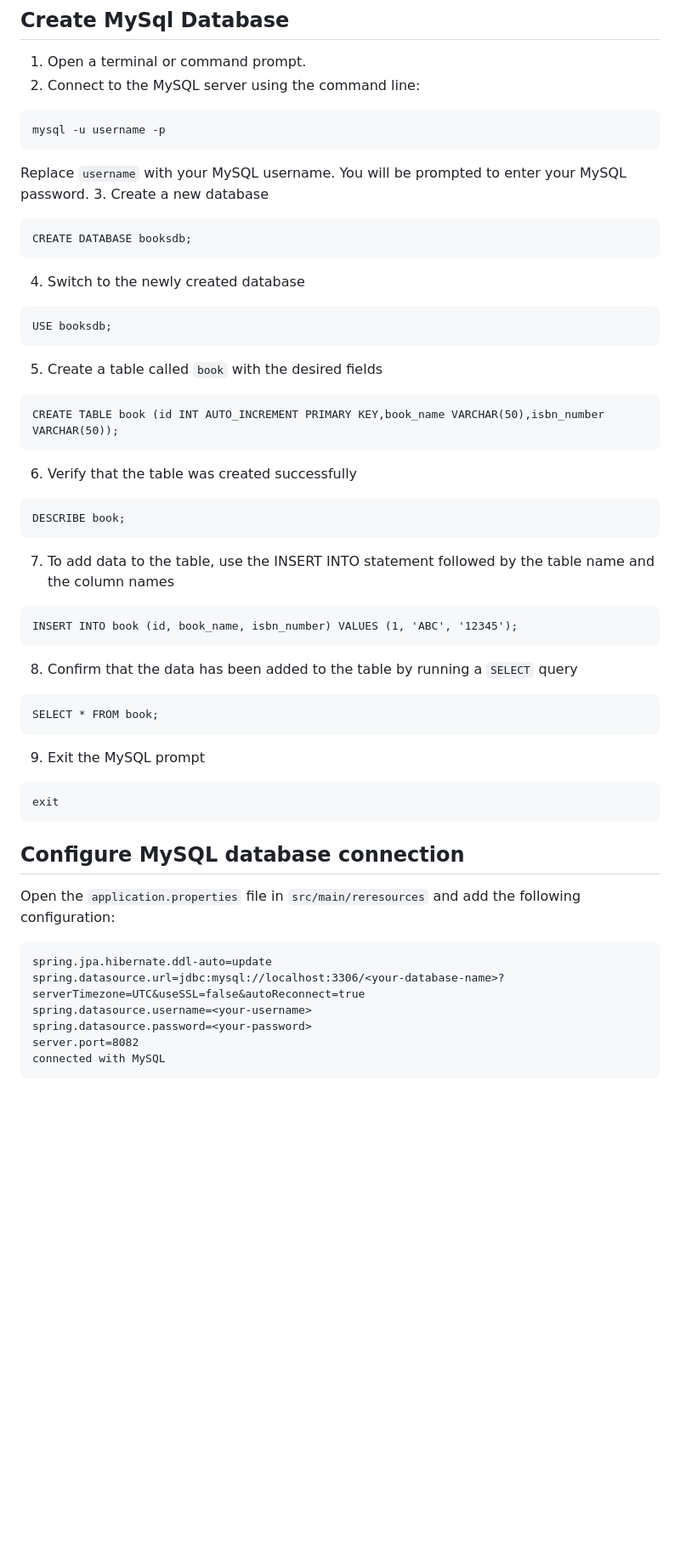
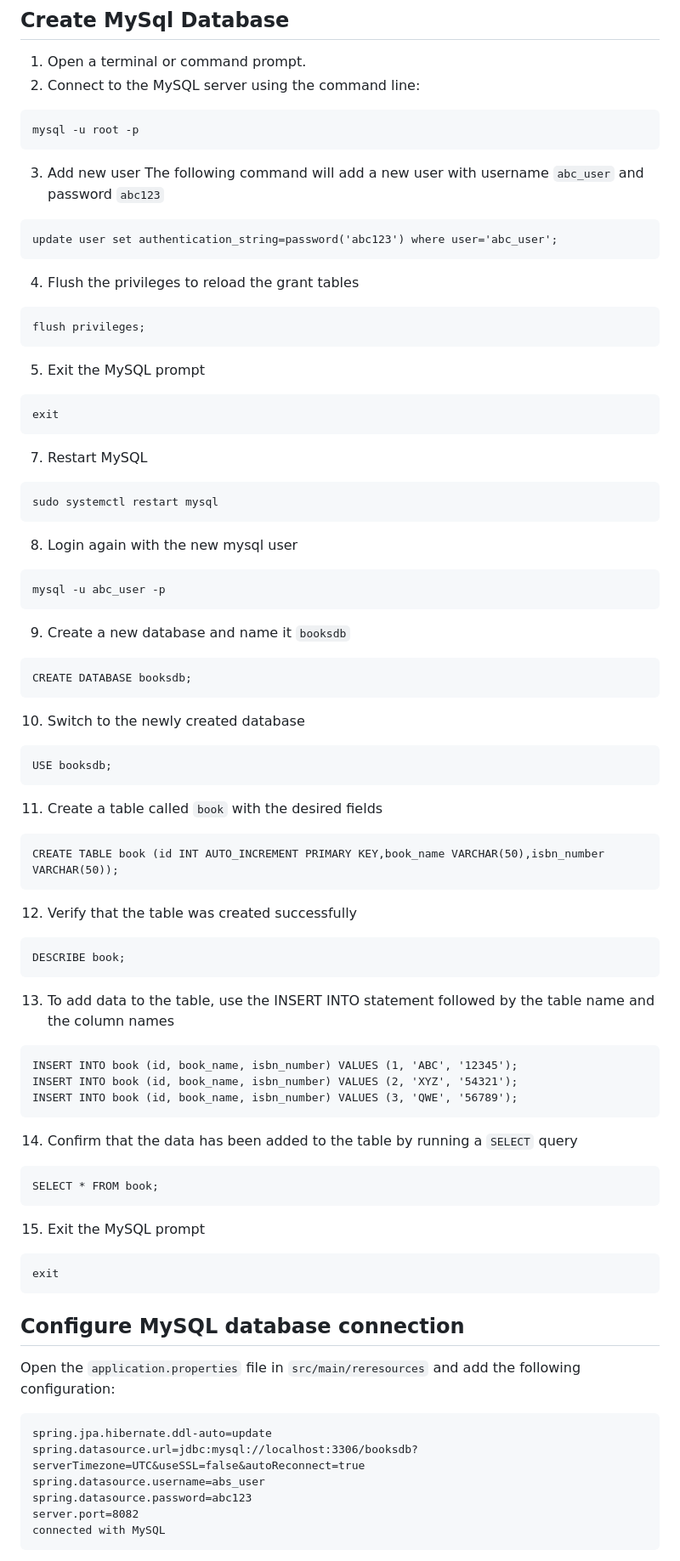
Before and after one commit to NubeEra-Abad/EmpDailyActivities, a Markdown page: NubeEraTasks/SpringBoot-Maven/spring-mysql.md, the part around the change printed below. Shown: that part at 85% size. Rendered like a GitHub page; blank space fills up the shorter version.

````diff
--- a/NubeEraTasks/SpringBoot-Maven/spring-mysql.md
+++ b/NubeEraTasks/SpringBoot-Maven/spring-mysql.md
@@ -57,34 +57,56 @@ Add the following dependencies in the `pom.xml` file:
 1. Open a terminal or command prompt.
 2. Connect to the MySQL server using the command line:
 ```
-mysql -u username -p
+mysql -u root -p
 ```
-Replace `username` with your MySQL username. You will be prompted to enter your MySQL password.
-3. Create a new database
+3. Add new user
+The following command will add a new user with username `abc_user` and password `abc123`
+```
+update user set authentication_string=password('abc123') where user='abc_user';
+```
+4. Flush the privileges to reload the grant tables
+```
+flush privileges;
+```
+5. Exit the MySQL prompt
+```
+exit
+```
+7. Restart MySQL
+```
+sudo systemctl restart mysql
+```
+8. Login again with the new mysql user
+```
+mysql -u abc_user -p
+```
+9. Create a new database and name it `booksdb`
 ```
 CREATE DATABASE booksdb;
 ```
-4. Switch to the newly created database
+10. Switch to the newly created database
 ```
 USE booksdb;
 ```
-5. Create a table called `book` with the desired fields
+11. Create a table called `book` with the desired fields
 ```
 CREATE TABLE book (id INT AUTO_INCREMENT PRIMARY KEY,book_name VARCHAR(50),isbn_number VARCHAR(50));
 ```
-6. Verify that the table was created successfully
+12. Verify that the table was created successfully
 ```
 DESCRIBE book;
 ```
-7. To add data to the table, use the INSERT INTO statement followed by the table name and the column names
+13. To add data to the table, use the INSERT INTO statement followed by the table name and the column names
 ```
 INSERT INTO book (id, book_name, isbn_number) VALUES (1, 'ABC', '12345');
+INSERT INTO book (id, book_name, isbn_number) VALUES (2, 'XYZ', '54321');
+INSERT INTO book (id, book_name, isbn_number) VALUES (3, 'QWE', '56789');
 ```
-8. Confirm that the data has been added to the table by running a `SELECT` query
+14. Confirm that the data has been added to the table by running a `SELECT` query
 ```
 SELECT * FROM book;
 ```
-9. Exit the MySQL prompt
+15. Exit the MySQL prompt
 ```
 exit
 ```
@@ -92,9 +114,9 @@ exit
 Open the `application.properties` file in `src/main/reresources` and add the following configuration:
 ```
 spring.jpa.hibernate.ddl-auto=update
-spring.datasource.url=jdbc:mysql://localhost:3306/<your-database-name>?serverTimezone=UTC&useSSL=false&autoReconnect=true
-spring.datasource.username=<your-username>
-spring.datasource.password=<your-password>
+spring.datasource.url=jdbc:mysql://localhost:3306/booksdb?serverTimezone=UTC&useSSL=false&autoReconnect=true
+spring.datasource.username=abs_user
+spring.datasource.password=abc123
 server.port=8082
 connected with MySQL
 ```
````
Also changed, not shown: other parts of NubeEraTasks/SpringBoot-Maven/spring-mysql.md (+6 -0 lines).
